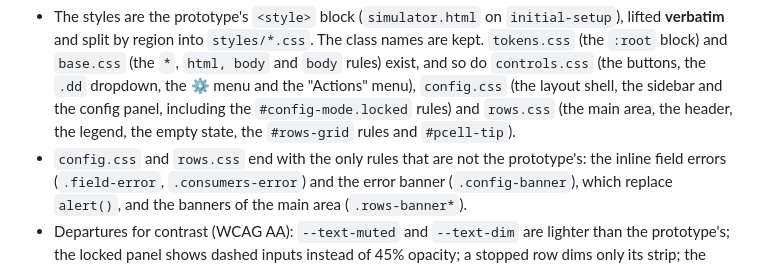
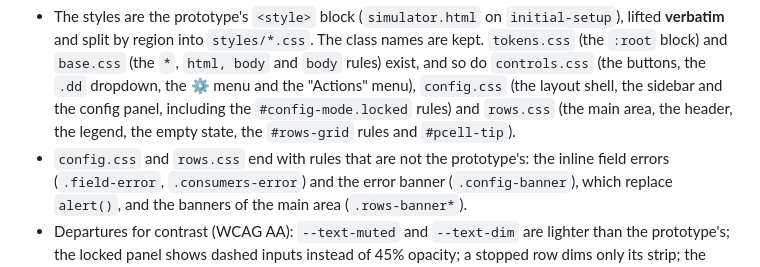
Before and after one commit to dajac/kaos, a Markdown page: docs/ARCHITECTURE.md, the part around the change. Drawn GitHub-style.

Commit message:
docs: Drop "only" from the non-prototype rules of the CSS section
The locked-panel rules for contrast are departures too, in the middle
of `config.css`, so the rules at the end of the files are not the only
ones that are not the prototype's.

Co-Authored-By: Claude Opus 5.5 <noreply@anthropic.com>

```diff
--- a/docs/ARCHITECTURE.md
+++ b/docs/ARCHITECTURE.md
@@ -1543,7 +1543,7 @@ their styles.
   sidebar and the config panel, including the `#config-mode.locked`
   rules) and `rows.css` (the main area, the header, the legend, the
   empty state, the `#rows-grid` rules and `#pcell-tip`).
-- `config.css` and `rows.css` end with the only rules that are not the
+- `config.css` and `rows.css` end with rules that are not the
   prototype's: the inline field errors (`.field-error`,
   `.consumers-error`) and the error banner (`.config-banner`), which
   replace `alert()`, and the banners of the main area
```
